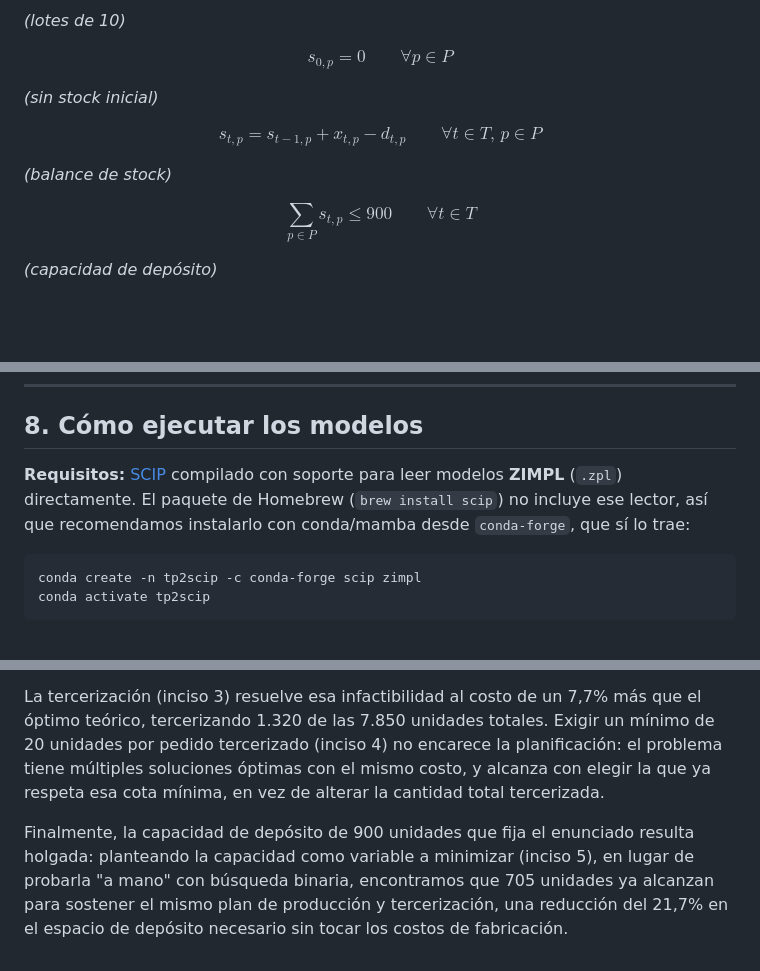
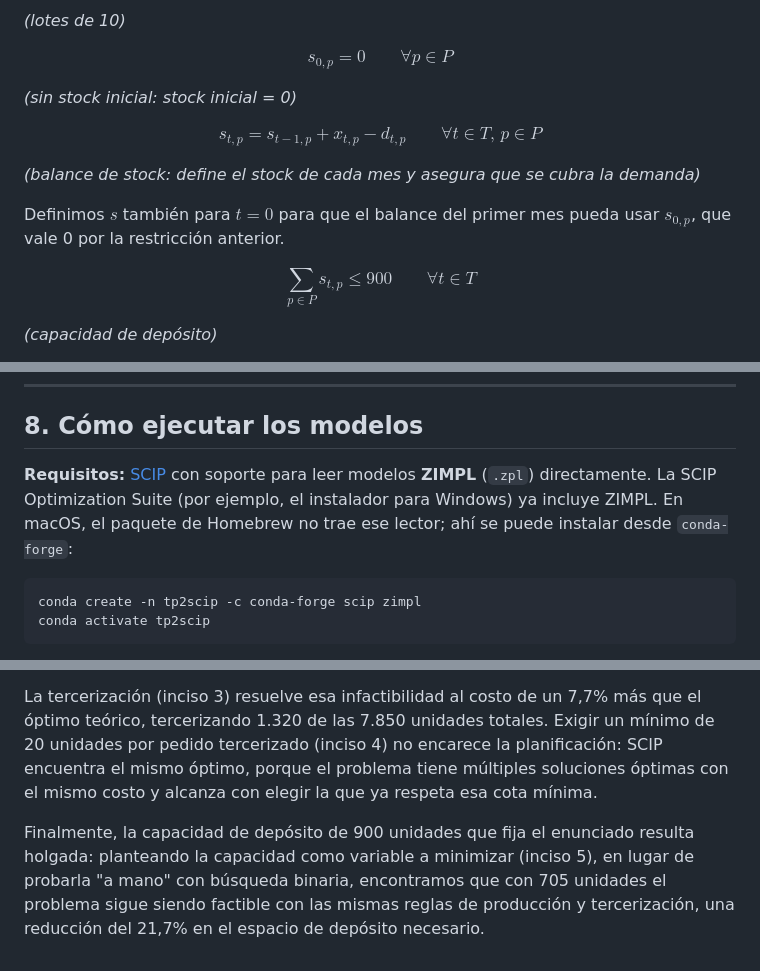
Before and after one commit to manuelferrario/lot-sizing-linear-programming, a Markdown page: informe.md, 3 parts joined by grey strips. Rendered like a GitHub page; blank space fills up the shorter version.

````diff
--- a/informe.md
+++ b/informe.md
@@ -122,11 +117,14 @@ $$x_{t,p} = 10\, y_{t,p} \qquad \forall t \in T,\, p \in P $$
 
 $$s_{0,p} = 0 \qquad \forall p \in P $$
 
-*(sin stock inicial)*
+*(sin stock inicial: stock inicial = 0)*
 
 $$s_{t,p} = s_{t-1,p} + x_{t,p} - d_{t,p} \qquad \forall t \in T,\, p \in P $$
 
-*(balance de stock)*
+*(balance de stock: define el stock de cada mes y asegura que se cubra la demanda)*
+
+Definimos $s$ también para $t = 0$ para que el balance del primer mes pueda usar
+$s_{0,p}$, que vale 0 por la restricción anterior.
 
 $$\sum_{p \in P} s_{t,p} \leq 900 \qquad \forall t \in T $$
 
@@ -318,10 +334,10 @@ producción.
 
 ## 8. Cómo ejecutar los modelos
 
-**Requisitos:** [SCIP](https://scipopt.org/) compilado con soporte para leer
-modelos **ZIMPL** (`.zpl`) directamente. El paquete de Homebrew (`brew install
-scip`) no incluye ese lector, así que recomendamos instalarlo con conda/mamba
-desde `conda-forge`, que sí lo trae:
+**Requisitos:** [SCIP](https://scipopt.org/) con soporte para leer modelos
+**ZIMPL** (`.zpl`) directamente. La SCIP Optimization Suite (por ejemplo, el
+instalador para Windows) ya incluye ZIMPL. En macOS, el paquete de Homebrew no
+trae ese lector; ahí se puede instalar desde `conda-forge`:
 
 ```bash
 conda create -n tp2scip -c conda-forge scip zimpl
@@ -362,12 +378,12 @@ ya no alcanza para cubrir la demanda acumulada, y ningún plan de producción
 La tercerización (inciso 3) resuelve esa infactibilidad al costo de un 7,7% más
 que el óptimo teórico, tercerizando 1.320 de las 7.850 unidades totales. Exigir
 un mínimo de 20 unidades por pedido tercerizado (inciso 4) no encarece la
-planificación: el problema tiene múltiples soluciones óptimas con el mismo
-costo, y alcanza con elegir la que ya respeta esa cota mínima, en vez de alterar
-la cantidad total tercerizada.
+planificación: SCIP encuentra el mismo óptimo, porque el problema tiene múltiples
+soluciones óptimas con el mismo costo y alcanza con elegir la que ya respeta esa
+cota mínima.
 
 Finalmente, la capacidad de depósito de 900 unidades que fija el enunciado resulta
 holgada: planteando la capacidad como variable a minimizar (inciso 5), en lugar de
-probarla "a mano" con búsqueda binaria, encontramos que 705 unidades ya alcanzan
-para sostener el mismo plan de producción y tercerización, una reducción del
-21,7% en el espacio de depósito necesario sin tocar los costos de fabricación.
+probarla "a mano" con búsqueda binaria, encontramos que con 705 unidades el
+problema sigue siendo factible con las mismas reglas de producción y
+tercerización, una reducción del 21,7% en el espacio de depósito necesario.
````
Also changed, not shown: other parts of informe.md (+32 -19 lines), capturas/inciso1.png (added), capturas/inciso2.png (added), capturas/inciso3.png (added), capturas/inciso4.png (added), capturas/inciso5.png (added).
